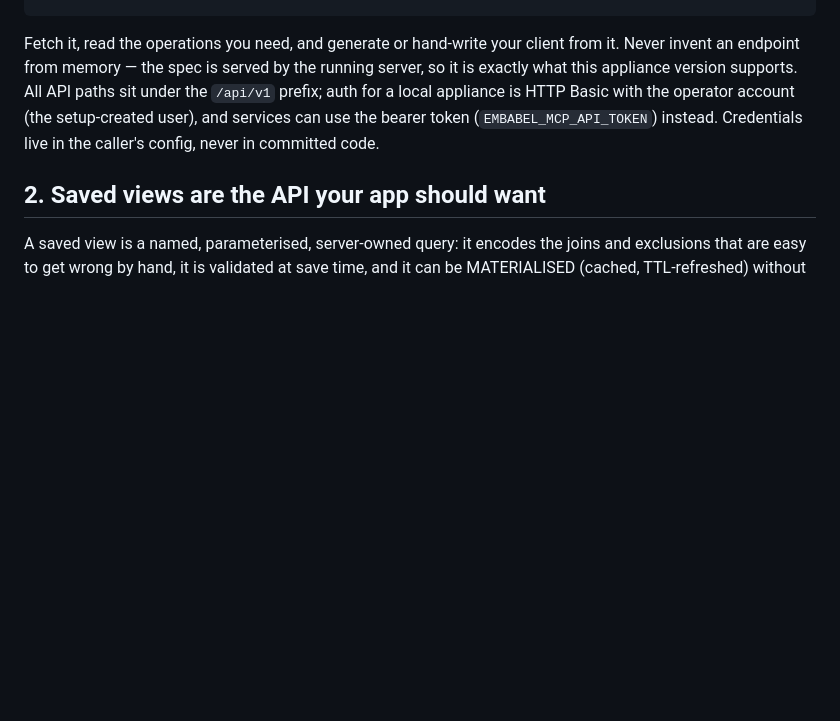
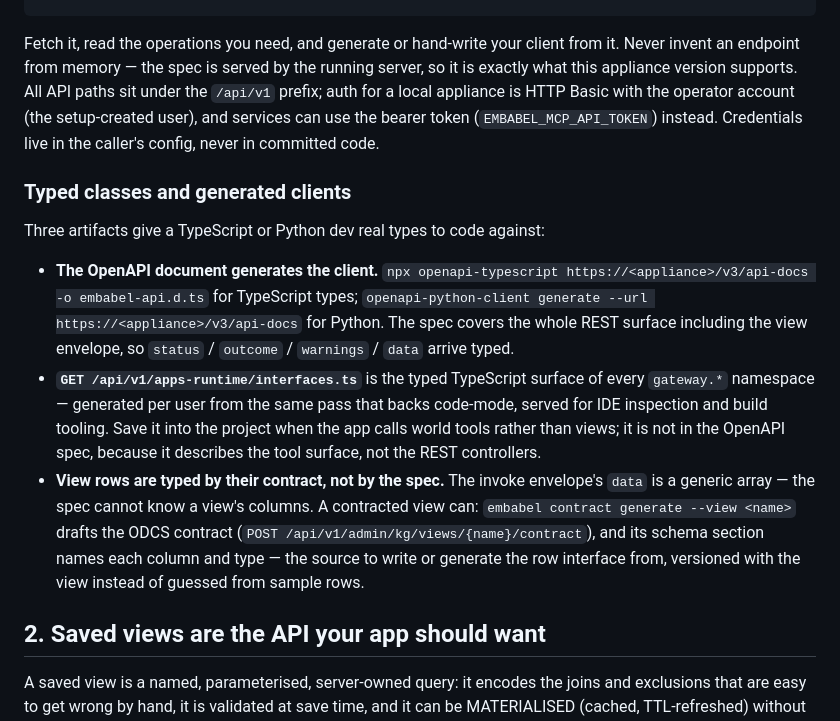
Before and after one commit to embabel-worlds/appliance, a Markdown page: skills/embabel-client/SKILL.md, the part around the change. Rendered like a GitHub page; blank space fills up the shorter version.

Commit message:
embabel-client: the typed-classes section
Three artifacts a TypeScript or Python dev codes against, none of which
the skill named: openapi-typescript / openapi-python-client over
/v3/api-docs, /api/v1/apps-runtime/interfaces.ts for the gateway surface
(absent from the spec on purpose, so nothing else advertises it), and a
contracted view's ODCS schema as the row-type source — the envelope's
data is generic, so the contract is where column types live.

Co-Authored-By: Claude Fable 5 <noreply@anthropic.com>
Claude-Session: https://claude.ai/code/session_01TeLYuJNpsvBz6Azm4JNMzg

```diff
--- a/skills/embabel-client/SKILL.md
+++ b/skills/embabel-client/SKILL.md
@@ -21,6 +21,27 @@ what this appliance version supports. All API paths sit under the `/api/v1` pref
 local appliance is HTTP Basic with the operator account (the setup-created user), and services
 can use the bearer token (`EMBABEL_MCP_API_TOKEN`) instead. Credentials live in the caller's
 config, never in committed code.
+
+### Typed classes and generated clients
+
+Three artifacts give a TypeScript or Python dev real types to code against:
+
+- **The OpenAPI document generates the client.**
+  `npx openapi-typescript https://<appliance>/v3/api-docs -o embabel-api.d.ts` for TypeScript
+  types; `openapi-python-client generate --url https://<appliance>/v3/api-docs` for Python. The
+  spec covers the whole REST surface including the view envelope, so `status` / `outcome` /
+  `warnings` / `data` arrive typed.
+- **`GET /api/v1/apps-runtime/interfaces.ts`** is the typed TypeScript surface of every
+  `gateway.*` namespace — generated per user from the same pass that backs code-mode, served
+  for IDE inspection and build tooling. Save it into the project when the app calls world
+  tools rather than views; it is not in the OpenAPI spec, because it describes the tool
+  surface, not the REST controllers.
+- **View rows are typed by their contract, not by the spec.** The invoke envelope's `data` is
+  a generic array — the spec cannot know a view's columns. A contracted view can:
+  `embabel contract generate --view <name>` drafts the ODCS contract
+  (`POST /api/v1/admin/kg/views/{name}/contract`), and its schema section names each column
+  and type — the source to write or generate the row interface from, versioned with the view
+  instead of guessed from sample rows.
 
 ## 2. Saved views are the API your app should want
 
```
